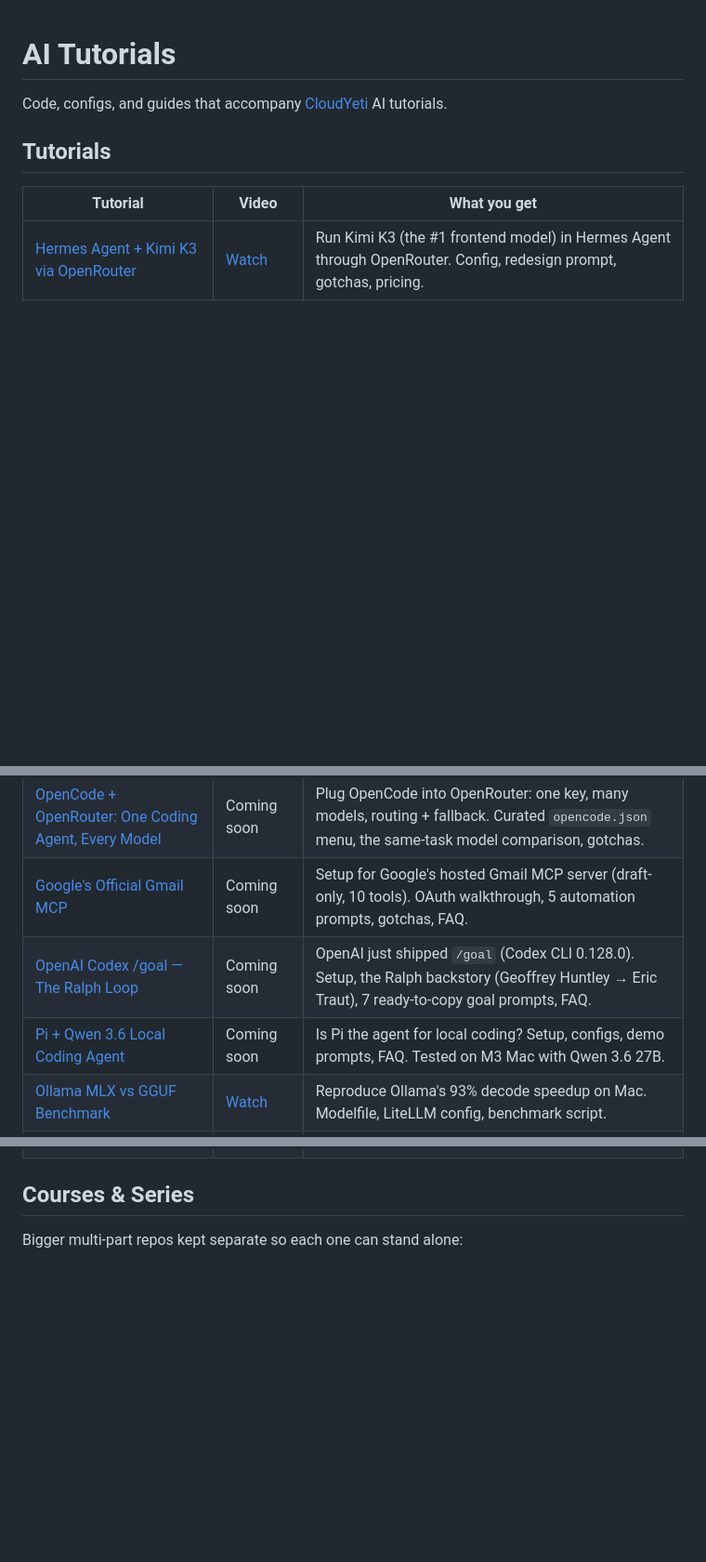
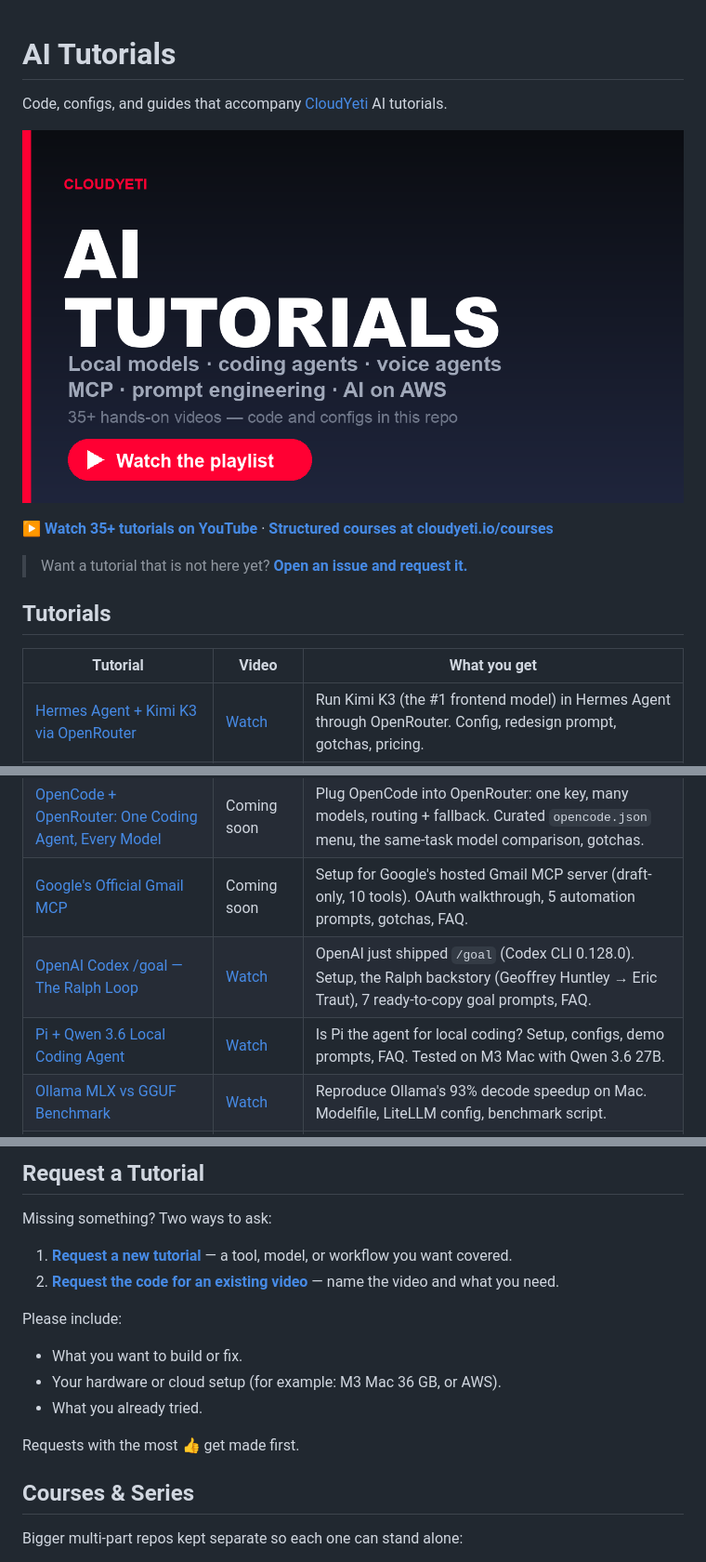
Before and after one commit to ravsau/ai-tutorials, a Markdown page: README.md, 3 parts joined by grey strips. Shown at 93% size. Drawn GitHub-style; pictures changed too: assets/playlist-banner.png (added); blank space fills up the shorter version.

```diff
--- a/README.md
+++ b/README.md
@@ -1,6 +1,12 @@
 # AI Tutorials
 
 Code, configs, and guides that accompany [CloudYeti](https://www.youtube.com/@CloudYeti) AI tutorials.
+
+[![AI Tutorials playlist on YouTube](assets/playlist-banner.png)](https://www.youtube.com/playlist?list=PLNRdgLY8jKxk)
+
+**[▶ Watch 35+ tutorials on YouTube](https://www.youtube.com/playlist?list=PLNRdgLY8jKxk)** · **[Structured courses at cloudyeti.io/courses](https://cloudyeti.io/courses)**
+
+> Want a tutorial that is not here yet? [**Open an issue and request it.**](https://github.com/ravsau/ai-tutorials/issues/new?labels=tutorial-request&title=Tutorial%20request%3A%20)
 
 ## Tutorials
 
@@ -9,8 +15,8 @@ Code, configs, and guides that accompany [CloudYeti](https://www.youtube.com/@Cl
 | [Hermes Agent + Kimi K3 via OpenRouter](hermes-kimi-k3-openrouter/) | [Watch](https://youtu.be/_O0kXhADDrI) | Run Kimi K3 (the #1 frontend model) in Hermes Agent through OpenRouter. Config, redesign prompt, gotchas, pricing. |
 | [OpenCode + OpenRouter: One Coding Agent, Every Model](opencode-openrouter/) | Coming soon | Plug OpenCode into OpenRouter: one key, many models, routing + fallback. Curated `opencode.json` menu, the same-task model comparison, gotchas. |
 | [Google's Official Gmail MCP](google-gmail-mcp/) | Coming soon | Setup for Google's hosted Gmail MCP server (draft-only, 10 tools). OAuth walkthrough, 5 automation prompts, gotchas, FAQ. |
-| [OpenAI Codex /goal — The Ralph Loop](codex-goal-ralph-loop/) | Coming soon | OpenAI just shipped `/goal` (Codex CLI 0.128.0). Setup, the Ralph backstory (Geoffrey Huntley → Eric Traut), 7 ready-to-copy goal prompts, FAQ. |
-| [Pi + Qwen 3.6 Local Coding Agent](pi-qwen-local-agent/) | Coming soon | Is Pi the agent for local coding? Setup, configs, demo prompts, FAQ. Tested on M3 Mac with Qwen 3.6 27B. |
+| [OpenAI Codex /goal — The Ralph Loop](codex-goal-ralph-loop/) | [Watch](https://youtu.be/1dkoMqNaceo) | OpenAI just shipped `/goal` (Codex CLI 0.128.0). Setup, the Ralph backstory (Geoffrey Huntley → Eric Traut), 7 ready-to-copy goal prompts, FAQ. |
+| [Pi + Qwen 3.6 Local Coding Agent](pi-qwen-local-agent/) | [Watch](https://youtu.be/5O4ULySzO74) | Is Pi the agent for local coding? Setup, configs, demo prompts, FAQ. Tested on M3 Mac with Qwen 3.6 27B. |
 | [Ollama MLX vs GGUF Benchmark](ollama-mlx-benchmark/) | [Watch](https://youtu.be/HDlMRaJq8FE) | Reproduce Ollama's 93% decode speedup on Mac. Modelfile, LiteLLM config, benchmark script. |
 | [Claude Code for YouTubers](claude-code-for-youtubers/) | [Watch](https://youtu.be/WcG055NcBIQ) | 7-stage content pipeline. Simplified CLAUDE.md system prompt. |
 | [Qwen 3.6 + Ollama](qwen3.6-ollama-free-coding-agent/) | [Watch](https://youtu.be/VjCPqmESUCg) | Free local Claude Code alternative. settings.json, demo prompts, demo outputs. |
@@ -23,3 +88,17 @@ Code, configs, and guides that accompany [CloudYeti](https://www.youtube.com/@Cl
+## Request a Tutorial
+
+Missing something? Two ways to ask:
+
+1. [**Request a new tutorial**](https://github.com/ravsau/ai-tutorials/issues/new?labels=tutorial-request&title=Tutorial%20request%3A%20) — a tool, model, or workflow you want covered.
+2. [**Request the code for an existing video**](https://github.com/ravsau/ai-tutorials/issues/new?labels=code-request&title=Code%20request%3A%20) — name the video and what you need.
+
+Please include:
+
+- What you want to build or fix.
+- Your hardware or cloud setup (for example: M3 Mac 36 GB, or AWS).
+- What you already tried.
+
+Requests with the most 👍 get made first.
 
 ## Courses & Series
 
```
Also changed, not shown: other parts of README.md (+61 -0 lines).
